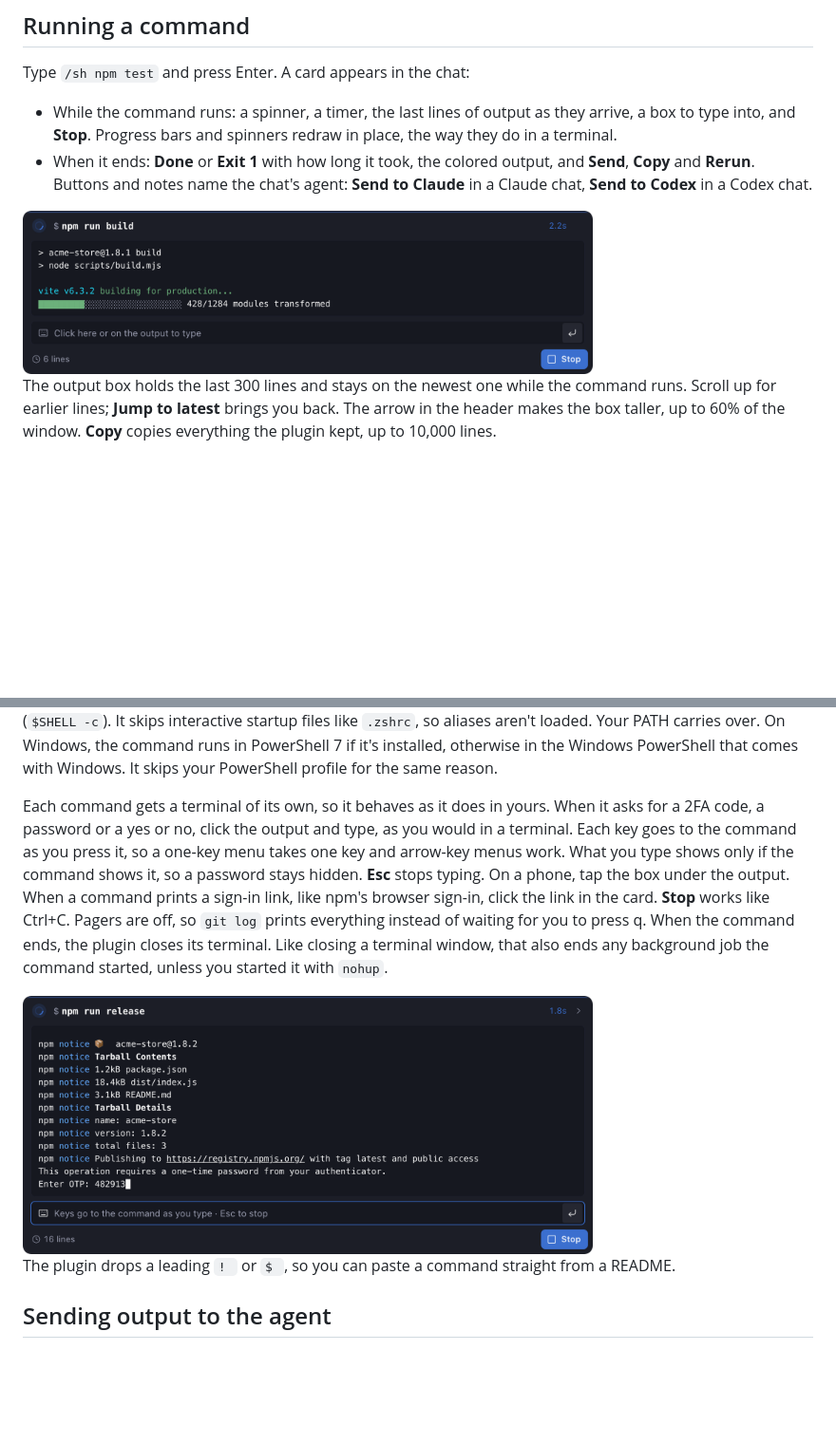
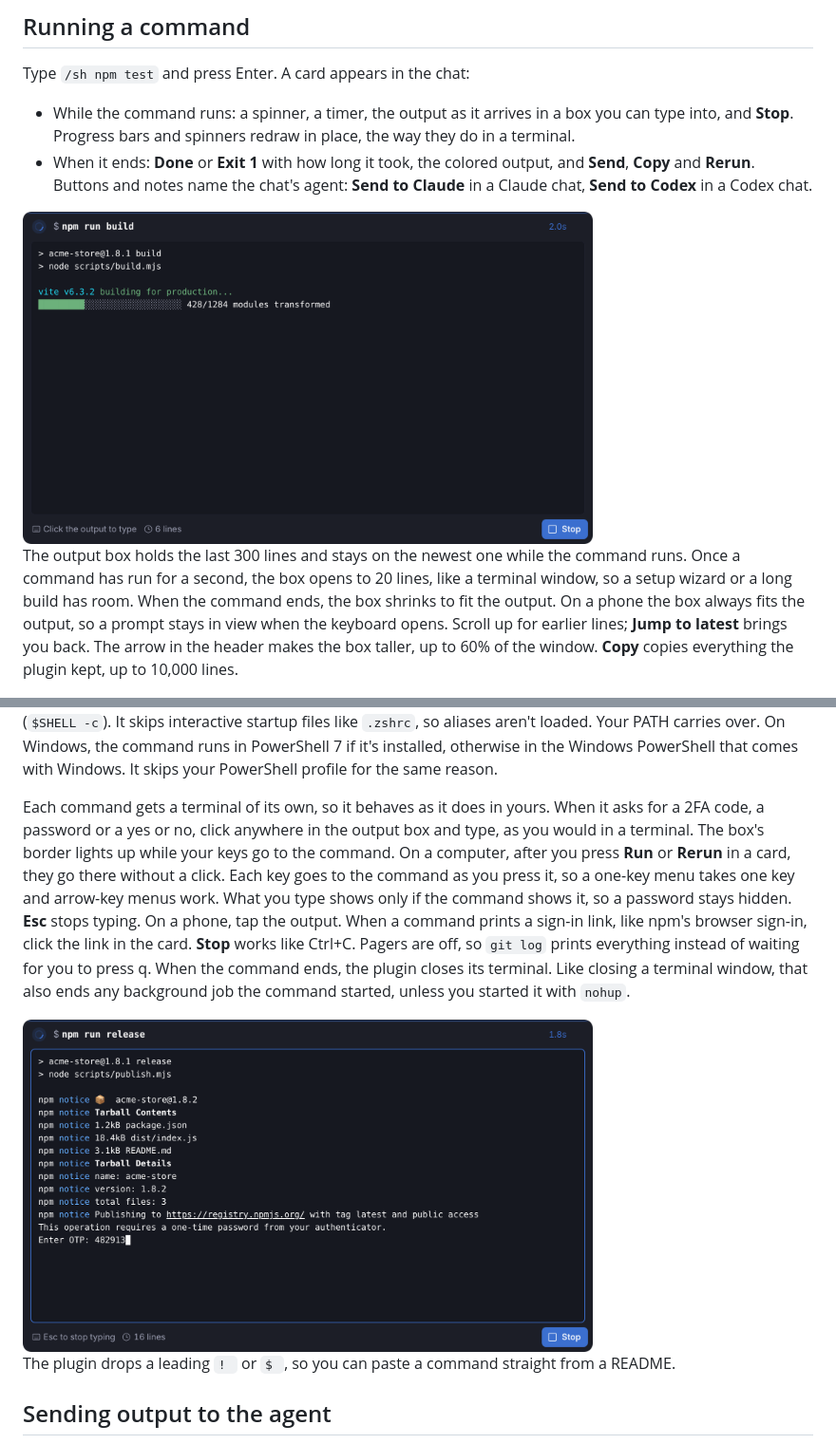
Before and after one commit to Eldcerust/shell-yeah, a Markdown page: README.md, 2 parts joined by grey strips. Shown at 95% size. GitHub-like rendering; pictures changed too: images/2-running.png, images/7-prompt.png; blank space fills up the shorter version.

```diff
--- a/README.md
+++ b/README.md
@@ -12,12 +12,12 @@ It's the Paseo version of Claude Code's `!` mode. It's also how an agent hands y
 
 Type `/sh npm test` and press Enter. A card appears in the chat:
 
-- While the command runs: a spinner, a timer, the last lines of output as they arrive, a box to type into, and **Stop**. Progress bars and spinners redraw in place, the way they do in a terminal.
+- While the command runs: a spinner, a timer, the output as it arrives in a box you can type into, and **Stop**. Progress bars and spinners redraw in place, the way they do in a terminal.
 - When it ends: **Done** or **Exit 1** with how long it took, the colored output, and **Send**, **Copy** and **Rerun**. Buttons and notes name the chat's agent: **Send to Claude** in a Claude chat, **Send to Codex** in a Codex chat.
 
 <img src="images/2-running.png" alt="A /sh npm run build card while it runs, with a live progress bar" width="600">
 
-The output box holds the last 300 lines and stays on the newest one while the command runs. Scroll up for earlier lines; **Jump to latest** brings you back. The arrow in the header makes the box taller, up to 60% of the window. **Copy** copies everything the plugin kept, up to 10,000 lines.
+The output box holds the last 300 lines and stays on the newest one while the command runs. Once a command has run for a second, the box opens to 20 lines, like a terminal window, so a setup wizard or a long build has room. When the command ends, the box shrinks to fit the output. On a phone the box always fits the output, so a prompt stays in view when the keyboard opens. Scroll up for earlier lines; **Jump to latest** brings you back. The arrow in the header makes the box taller, up to 60% of the window. **Copy** copies everything the plugin kept, up to 10,000 lines.
 
 <img src="images/6-expanded.png" alt="The failed npm test card made taller to show more lines" width="600">
 
@@ -27,7 +27,7 @@ The output box holds the last 300 lines and stays on the newest one while the co
 
 The command runs on the Paseo host as the user Paseo runs as, in the agent's working folder, with your shell (`$SHELL -c`). It skips interactive startup files like `.zshrc`, so aliases aren't loaded. Your PATH carries over. On Windows, the command runs in PowerShell 7 if it's installed, otherwise in the Windows PowerShell that comes with Windows. It skips your PowerShell profile for the same reason.
 
-Each command gets a terminal of its own, so it behaves as it does in yours. When it asks for a 2FA code, a password or a yes or no, click the output and type, as you would in a terminal. Each key goes to the command as you press it, so a one-key menu takes one key and arrow-key menus work. What you type shows only if the command shows it, so a password stays hidden. **Esc** stops typing. On a phone, tap the box under the output. When a command prints a sign-in link, like npm's browser sign-in, click the link in the card. **Stop** works like Ctrl+C. Pagers are off, so `git log` prints everything instead of waiting for you to press q. When the command ends, the plugin closes its terminal. Like closing a terminal window, that also ends any background job the command started, unless you started it with `nohup`.
+Each command gets a terminal of its own, so it behaves as it does in yours. When it asks for a 2FA code, a password or a yes or no, click anywhere in the output box and type, as you would in a terminal. The box's border lights up while your keys go to the command. On a computer, after you press **Run** or **Rerun** in a card, they go there without a click. Each key goes to the command as you press it, so a one-key menu takes one key and arrow-key menus work. What you type shows only if the command shows it, so a password stays hidden. **Esc** stops typing. On a phone, tap the output. When a command prints a sign-in link, like npm's browser sign-in, click the link in the card. **Stop** works like Ctrl+C. Pagers are off, so `git log` prints everything instead of waiting for you to press q. When the command ends, the plugin closes its terminal. Like closing a terminal window, that also ends any background job the command started, unless you started it with `nohup`.
 
 <img src="images/7-prompt.png" alt="npm asks for a one-time password, and the code goes in as it is typed" width="600">
 
```
Also changed, not shown: other parts of README.md (+6 -0 lines), OVERVIEW.md (+1 -1 lines), 7 other files.
